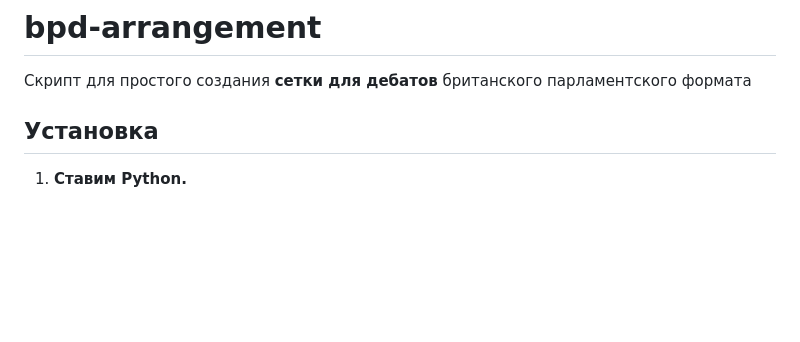
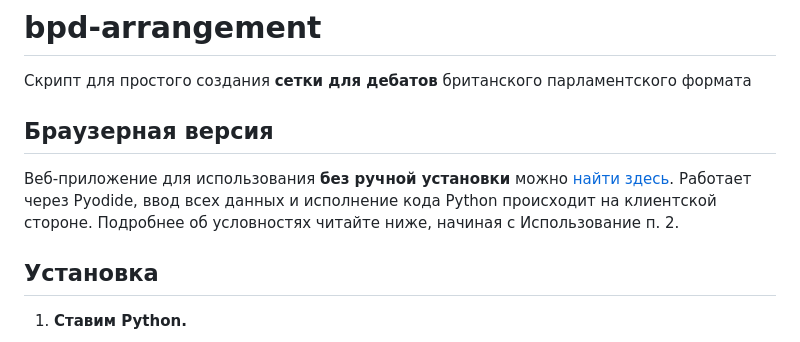
Before and after one commit to cyphershark/bpd-arrangement, a Markdown page: README.md, the part around one of its changes. GitHub-like rendering; blank space fills up the shorter version.

Commit message:
Дополнение информацией об использовании браузерной версии скрипта

```diff
--- a/README.md
+++ b/README.md
@@ -1,5 +1,9 @@
 # bpd-arrangement
 Скрипт для простого создания **сетки для дебатов** британского парламентского формата
+
+## Браузерная версия
+Веб-приложение для использования **без ручной установки** можно [найти здесь](https://cyphershark.github.io/bpd-arrangement/). Работает через Pyodide, ввод всех данных и исполнение кода Python происходит на клиентской стороне.
+Подробнее об условностях читайте ниже, начиная с Использование п. 2.
 
 ## Установка
 1. **Ставим Python.**
```
Also changed, not shown: other parts of README.md (+1 -0 lines).
